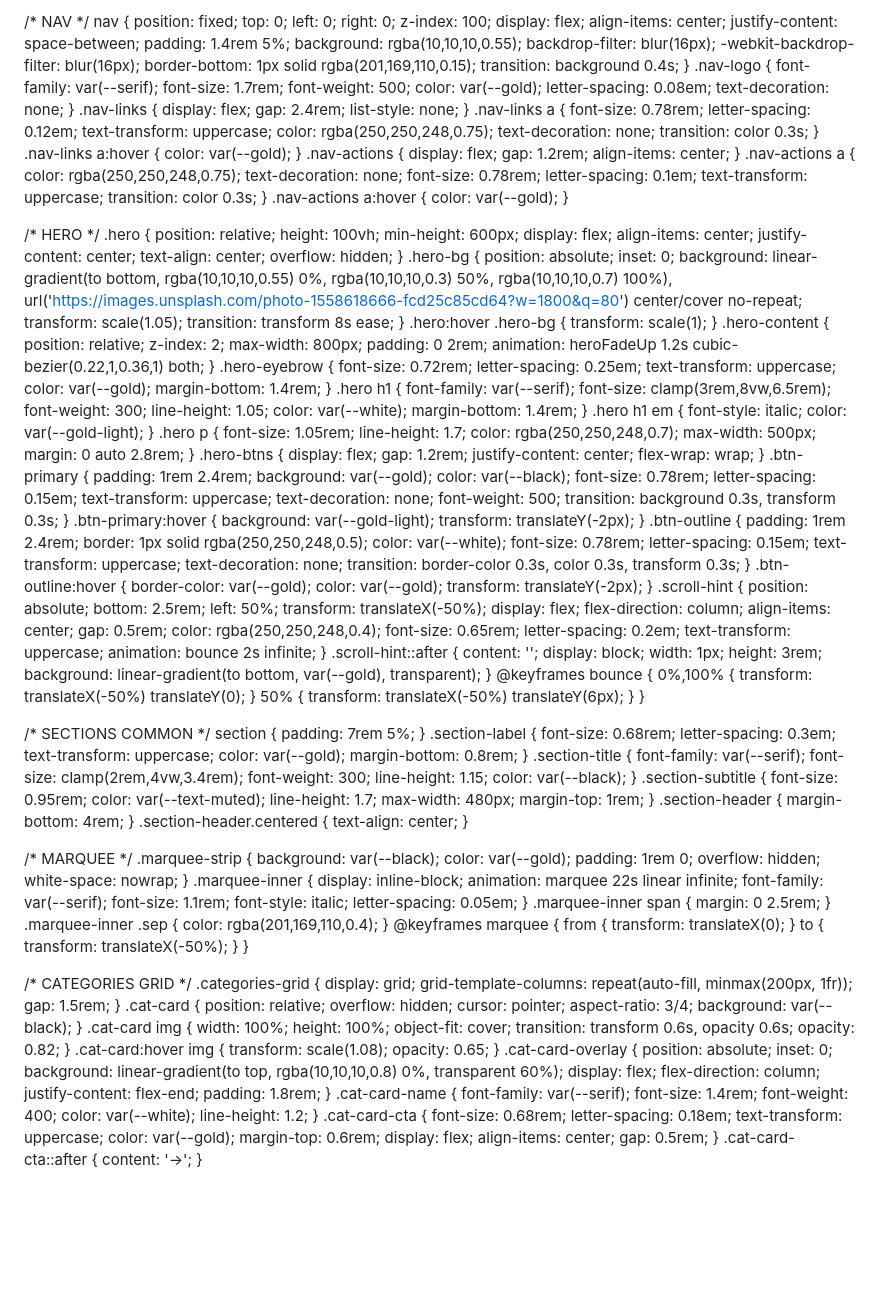
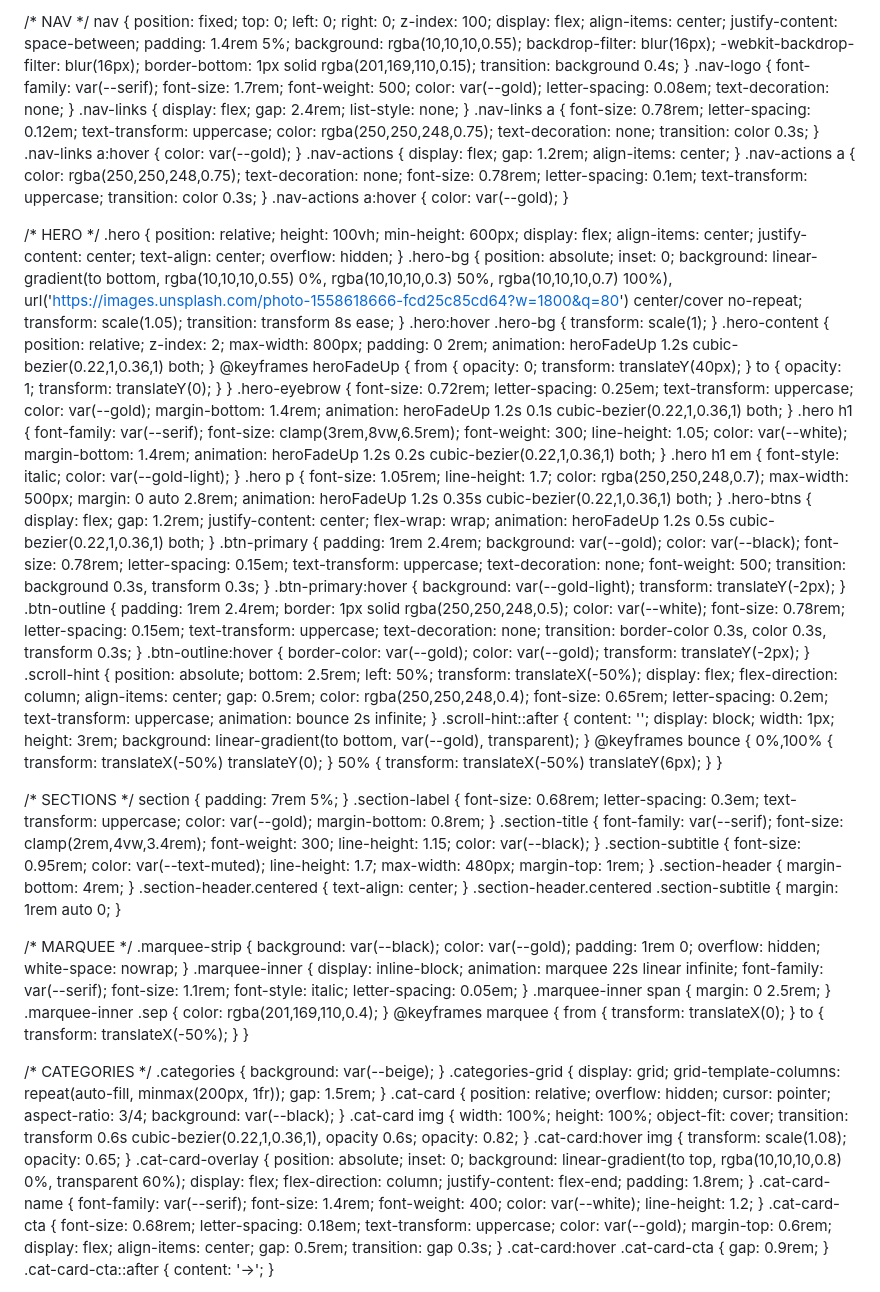
Before and after one commit to PaulforJ/PaulforJ.github.io, a Markdown page: README.md, the part around one of its changes. Drawn GitHub-style; blank space fills up the shorter version.

```diff
--- a/README.md
+++ b/README.md
@@ -19,13 +19,21 @@
     --serif: 'Cormorant Garamond', serif;
     --sans: 'DM Sans', sans-serif;
   }
-
   *, *::before, *::after { margin: 0; padding: 0; box-sizing: border-box; }
   html { scroll-behavior: smooth; }
   body { font-family: var(--sans); background: var(--white); color: var(--black); overflow-x: hidden; }
 
   /* NAV */
-  nav { position: fixed; top: 0; left: 0; right: 0; z-index: 100; display: flex; align-items: center; justify-content: space-between; padding: 1.4rem 5%; background: rgba(10,10,10,0.55); backdrop-filter: blur(16px); -webkit-backdrop-filter: blur(16px); border-bottom: 1px solid rgba(201,169,110,0.15); transition: background 0.4s; }
+  nav {
+    position: fixed; top: 0; left: 0; right: 0; z-index: 100;
+    display: flex; align-items: center; justify-content: space-between;
+    padding: 1.4rem 5%;
+    background: rgba(10,10,10,0.55);
+    backdrop-filter: blur(16px);
+    -webkit-backdrop-filter: blur(16px);
+    border-bottom: 1px solid rgba(201,169,110,0.15);
+    transition: background 0.4s;
+  }
   .nav-logo { font-family: var(--serif); font-size: 1.7rem; font-weight: 500; color: var(--gold); letter-spacing: 0.08em; text-decoration: none; }
   .nav-links { display: flex; gap: 2.4rem; list-style: none; }
   .nav-links a { font-size: 0.78rem; letter-spacing: 0.12em; text-transform: uppercase; color: rgba(250,250,248,0.75); text-decoration: none; transition: color 0.3s; }
@@ -36,14 +44,20 @@
 
   /* HERO */
   .hero { position: relative; height: 100vh; min-height: 600px; display: flex; align-items: center; justify-content: center; text-align: center; overflow: hidden; }
-  .hero-bg { position: absolute; inset: 0; background: linear-gradient(to bottom, rgba(10,10,10,0.55) 0%, rgba(10,10,10,0.3) 50%, rgba(10,10,10,0.7) 100%), url('https://images.unsplash.com/photo-1558618666-fcd25c85cd64?w=1800&q=80') center/cover no-repeat; transform: scale(1.05); transition: transform 8s ease; }
+  .hero-bg {
+    position: absolute; inset: 0;
+    background: linear-gradient(to bottom, rgba(10,10,10,0.55) 0%, rgba(10,10,10,0.3) 50%, rgba(10,10,10,0.7) 100%),
+      url('https://images.unsplash.com/photo-1558618666-fcd25c85cd64?w=1800&q=80') center/cover no-repeat;
+    transform: scale(1.05); transition: transform 8s ease;
+  }
   .hero:hover .hero-bg { transform: scale(1); }
   .hero-content { position: relative; z-index: 2; max-width: 800px; padding: 0 2rem; animation: heroFadeUp 1.2s cubic-bezier(0.22,1,0.36,1) both; }
-  .hero-eyebrow { font-size: 0.72rem; letter-spacing: 0.25em; text-transform: uppercase; color: var(--gold); margin-bottom: 1.4rem; }
-  .hero h1 { font-family: var(--serif); font-size: clamp(3rem,8vw,6.5rem); font-weight: 300; line-height: 1.05; color: var(--white); margin-bottom: 1.4rem; }
+  @keyframes heroFadeUp { from { opacity: 0; transform: translateY(40px); } to { opacity: 1; transform: translateY(0); } }
+  .hero-eyebrow { font-size: 0.72rem; letter-spacing: 0.25em; text-transform: uppercase; color: var(--gold); margin-bottom: 1.4rem; animation: heroFadeUp 1.2s 0.1s cubic-bezier(0.22,1,0.36,1) both; }
+  .hero h1 { font-family: var(--serif); font-size: clamp(3rem,8vw,6.5rem); font-weight: 300; line-height: 1.05; color: var(--white); margin-bottom: 1.4rem; animation: heroFadeUp 1.2s 0.2s cubic-bezier(0.22,1,0.36,1) both; }
   .hero h1 em { font-style: italic; color: var(--gold-light); }
-  .hero p { font-size: 1.05rem; line-height: 1.7; color: rgba(250,250,248,0.7); max-width: 500px; margin: 0 auto 2.8rem; }
-  .hero-btns { display: flex; gap: 1.2rem; justify-content: center; flex-wrap: wrap; }
+  .hero p { font-size: 1.05rem; line-height: 1.7; color: rgba(250,250,248,0.7); max-width: 500px; margin: 0 auto 2.8rem; animation: heroFadeUp 1.2s 0.35s cubic-bezier(0.22,1,0.36,1) both; }
+  .hero-btns { display: flex; gap: 1.2rem; justify-content: center; flex-wrap: wrap; animation: heroFadeUp 1.2s 0.5s cubic-bezier(0.22,1,0.36,1) both; }
   .btn-primary { padding: 1rem 2.4rem; background: var(--gold); color: var(--black); font-size: 0.78rem; letter-spacing: 0.15em; text-transform: uppercase; text-decoration: none; font-weight: 500; transition: background 0.3s, transform 0.3s; }
   .btn-primary:hover { background: var(--gold-light); transform: translateY(-2px); }
   .btn-outline { padding: 1rem 2.4rem; border: 1px solid rgba(250,250,248,0.5); color: var(--white); font-size: 0.78rem; letter-spacing: 0.15em; text-transform: uppercase; text-decoration: none; transition: border-color 0.3s, color 0.3s, transform 0.3s; }
@@ -52,13 +66,14 @@
   .scroll-hint::after { content: ''; display: block; width: 1px; height: 3rem; background: linear-gradient(to bottom, var(--gold), transparent); }
   @keyframes bounce { 0%,100% { transform: translateX(-50%) translateY(0); } 50% { transform: translateX(-50%) translateY(6px); } }
 
-  /* SECTIONS COMMON */
+  /* SECTIONS */
   section { padding: 7rem 5%; }
   .section-label { font-size: 0.68rem; letter-spacing: 0.3em; text-transform: uppercase; color: var(--gold); margin-bottom: 0.8rem; }
   .section-title { font-family: var(--serif); font-size: clamp(2rem,4vw,3.4rem); font-weight: 300; line-height: 1.15; color: var(--black); }
   .section-subtitle { font-size: 0.95rem; color: var(--text-muted); line-height: 1.7; max-width: 480px; margin-top: 1rem; }
   .section-header { margin-bottom: 4rem; }
   .section-header.centered { text-align: center; }
+  .section-header.centered .section-subtitle { margin: 1rem auto 0; }
 
   /* MARQUEE */
   .marquee-strip { background: var(--black); color: var(--gold); padding: 1rem 0; overflow: hidden; white-space: nowrap; }
@@ -67,13 +82,15 @@
   .marquee-inner .sep { color: rgba(201,169,110,0.4); }
   @keyframes marquee { from { transform: translateX(0); } to { transform: translateX(-50%); } }
 
-  /* CATEGORIES GRID */
+  /* CATEGORIES */
+  .categories { background: var(--beige); }
   .categories-grid { display: grid; grid-template-columns: repeat(auto-fill, minmax(200px, 1fr)); gap: 1.5rem; }
   .cat-card { position: relative; overflow: hidden; cursor: pointer; aspect-ratio: 3/4; background: var(--black); }
-  .cat-card img { width: 100%; height: 100%; object-fit: cover; transition: transform 0.6s, opacity 0.6s; opacity: 0.82; }
+  .cat-card img { width: 100%; height: 100%; object-fit: cover; transition: transform 0.6s cubic-bezier(0.22,1,0.36,1), opacity 0.6s; opacity: 0.82; }
   .cat-card:hover img { transform: scale(1.08); opacity: 0.65; }
   .cat-card-overlay { position: absolute; inset: 0; background: linear-gradient(to top, rgba(10,10,10,0.8) 0%, transparent 60%); display: flex; flex-direction: column; justify-content: flex-end; padding: 1.8rem; }
   .cat-card-name { font-family: var(--serif); font-size: 1.4rem; font-weight: 400; color: var(--white); line-height: 1.2; }
-  .cat-card-cta { font-size: 0.68rem; letter-spacing: 0.18em; text-transform: uppercase; color: var(--gold); margin-top: 0.6rem; display: flex; align-items: center; gap: 0.5rem; }
+  .cat-card-cta { font-size: 0.68rem; letter-spacing: 0.18em; text-transform: uppercase; color: var(--gold); margin-top: 0.6rem; display: flex; align-items: center; gap: 0.5rem; transition: gap 0.3s; }
+  .cat-card:hover .cat-card-cta { gap: 0.9rem; }
   .cat-card-cta::after { content: '→'; }
 
```
Also changed, not shown: other parts of README.md (+68 -61 lines).
